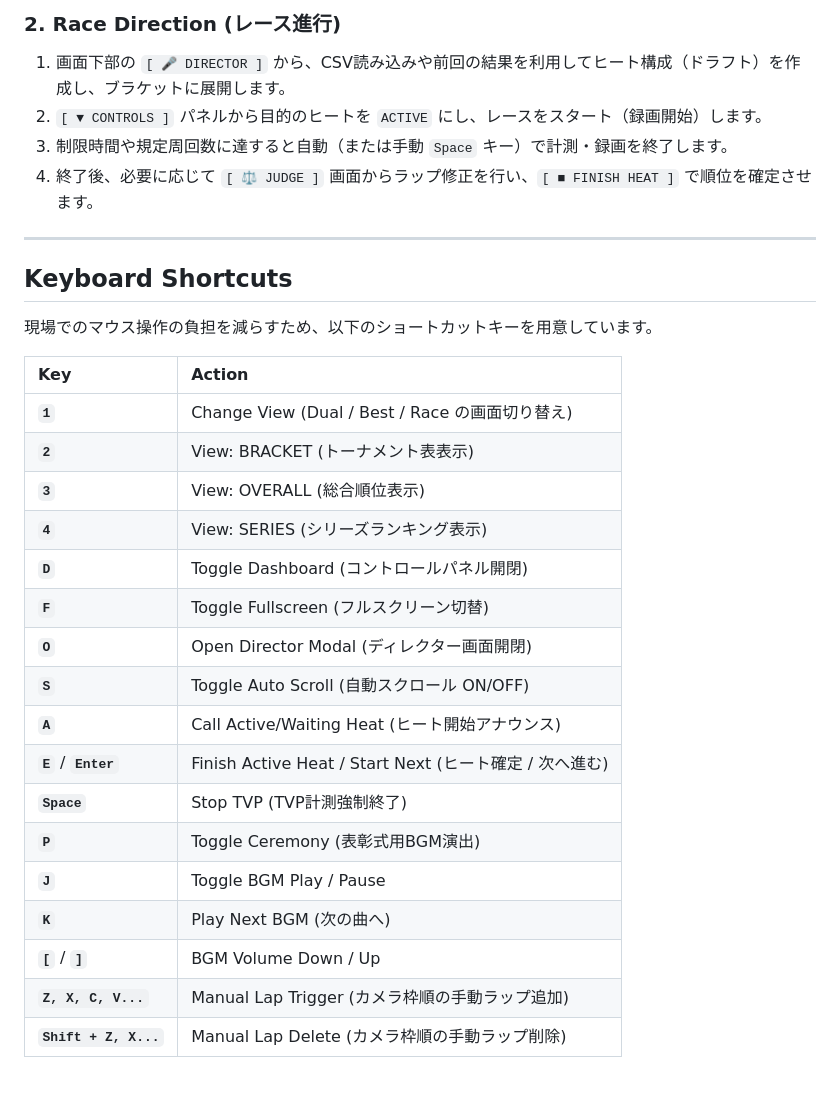
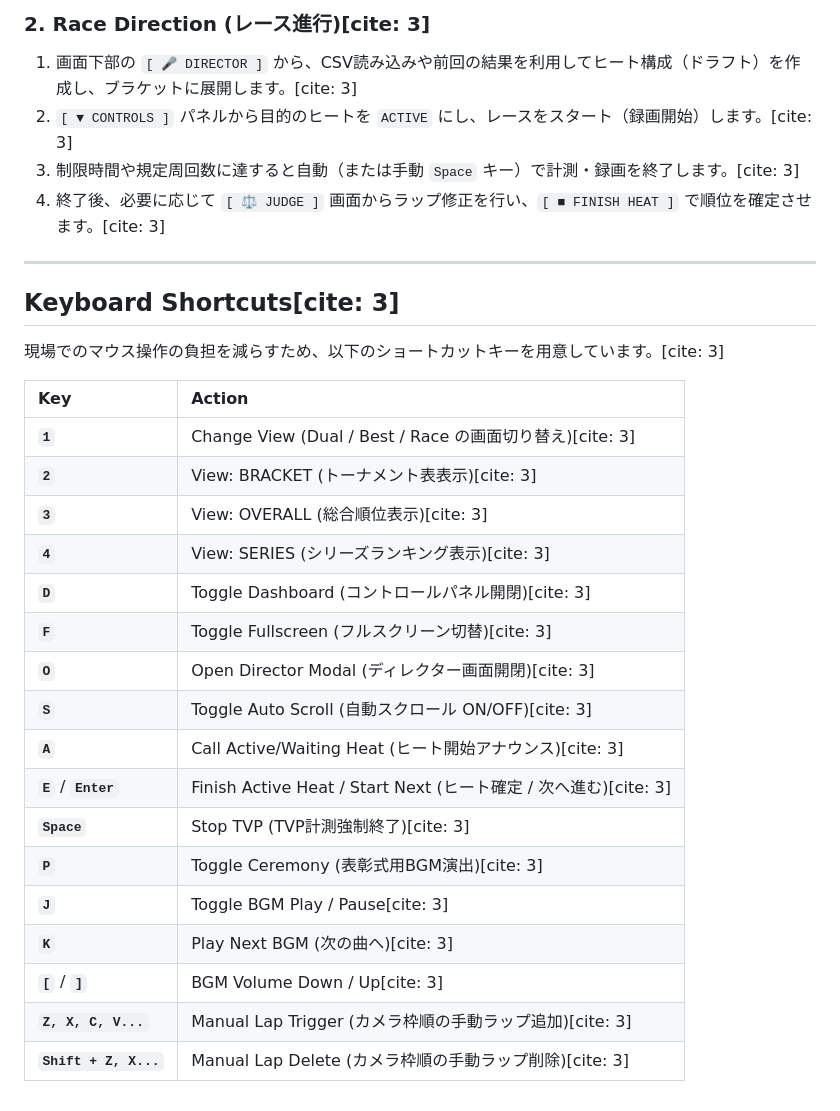
Before and after one commit to fivestar5110/nrd-system, a Markdown page: README.md, the part around one of its changes. Rendered like a GitHub page.

```diff
--- a/README.md
+++ b/README.md
@@ -43,31 +43,31 @@ N.R.DはWebサーバーへのデプロイは不要で、ローカルPC上で動
 
-### 2. Race Direction (レース進行)
-1. 画面下部の `[ 🎤 DIRECTOR ]` から、CSV読み込みや前回の結果を利用してヒート構成（ドラフト）を作成し、ブラケットに展開します。
-2. `[ ▼ CONTROLS ]` パネルから目的のヒートを `ACTIVE` にし、レースをスタート（録画開始）します。
-3. 制限時間や規定周回数に達すると自動（または手動 `Space` キー）で計測・録画を終了します。
-4. 終了後、必要に応じて `[ ⚖️ JUDGE ]` 画面からラップ修正を行い、`[ ■ FINISH HEAT ]` で順位を確定させます。
+### 2. Race Direction (レース進行)[cite: 3]
+1. 画面下部の `[ 🎤 DIRECTOR ]` から、CSV読み込みや前回の結果を利用してヒート構成（ドラフト）を作成し、ブラケットに展開します。[cite: 3]
+2. `[ ▼ CONTROLS ]` パネルから目的のヒートを `ACTIVE` にし、レースをスタート（録画開始）します。[cite: 3]
+3. 制限時間や規定周回数に達すると自動（または手動 `Space` キー）で計測・録画を終了します。[cite: 3]
+4. 終了後、必要に応じて `[ ⚖️ JUDGE ]` 画面からラップ修正を行い、`[ ■ FINISH HEAT ]` で順位を確定させます。[cite: 3]
 
 ---
 
-## Keyboard Shortcuts
-現場でのマウス操作の負担を減らすため、以下のショートカットキーを用意しています。
+## Keyboard Shortcuts[cite: 3]
+現場でのマウス操作の負担を減らすため、以下のショートカットキーを用意しています。[cite: 3]
 
 | Key | Action |
 | :--- | :--- |
-| **`1`** | Change View (Dual / Best / Race の画面切り替え) |
-| **`2`** | View: BRACKET (トーナメント表表示) |
-| **`3`** | View: OVERALL (総合順位表示) |
-| **`4`** | View: SERIES (シリーズランキング表示) |
-| **`D`** | Toggle Dashboard (コントロールパネル開閉) |
-| **`F`** | Toggle Fullscreen (フルスクリーン切替) |
-| **`O`** | Open Director Modal (ディレクター画面開閉) |
-| **`S`** | Toggle Auto Scroll (自動スクロール ON/OFF) |
-| **`A`** | Call Active/Waiting Heat (ヒート開始アナウンス) |
-| **`E`** / **`Enter`** | Finish Active Heat / Start Next (ヒート確定 / 次へ進む) |
-| **`Space`** | Stop TVP (TVP計測強制終了) |
-| **`P`** | Toggle Ceremony (表彰式用BGM演出) |
-| **`J`** | Toggle BGM Play / Pause |
-| **`K`** | Play Next BGM (次の曲へ) |
-| **`[`** / **`]`** | BGM Volume Down / Up |
-| **`Z, X, C, V...`** | Manual Lap Trigger (カメラ枠順の手動ラップ追加) |
-| **`Shift + Z, X...`**| Manual Lap Delete (カメラ枠順の手動ラップ削除) |
+| **`1`** | Change View (Dual / Best / Race の画面切り替え)[cite: 3] |
+| **`2`** | View: BRACKET (トーナメント表表示)[cite: 3] |
+| **`3`** | View: OVERALL (総合順位表示)[cite: 3] |
+| **`4`** | View: SERIES (シリーズランキング表示)[cite: 3] |
+| **`D`** | Toggle Dashboard (コントロールパネル開閉)[cite: 3] |
+| **`F`** | Toggle Fullscreen (フルスクリーン切替)[cite: 3] |
+| **`O`** | Open Director Modal (ディレクター画面開閉)[cite: 3] |
+| **`S`** | Toggle Auto Scroll (自動スクロール ON/OFF)[cite: 3] |
+| **`A`** | Call Active/Waiting Heat (ヒート開始アナウンス)[cite: 3] |
+| **`E`** / **`Enter`** | Finish Active Heat / Start Next (ヒート確定 / 次へ進む)[cite: 3] |
+| **`Space`** | Stop TVP (TVP計測強制終了)[cite: 3] |
+| **`P`** | Toggle Ceremony (表彰式用BGM演出)[cite: 3] |
+| **`J`** | Toggle BGM Play / Pause[cite: 3] |
+| **`K`** | Play Next BGM (次の曲へ)[cite: 3] |
+| **`[`** / **`]`** | BGM Volume Down / Up[cite: 3] |
+| **`Z, X, C, V...`** | Manual Lap Trigger (カメラ枠順の手動ラップ追加)[cite: 3] |
+| **`Shift + Z, X...`**| Manual Lap Delete (カメラ枠順の手動ラップ削除)[cite: 3] |
```
Also changed, not shown: other parts of README.md (+33 -33 lines).
